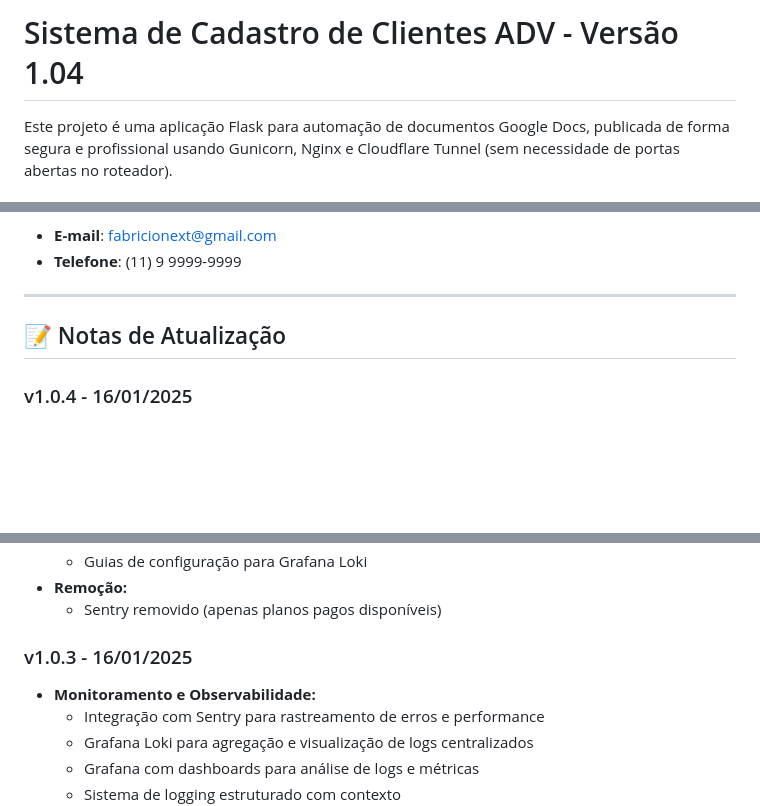
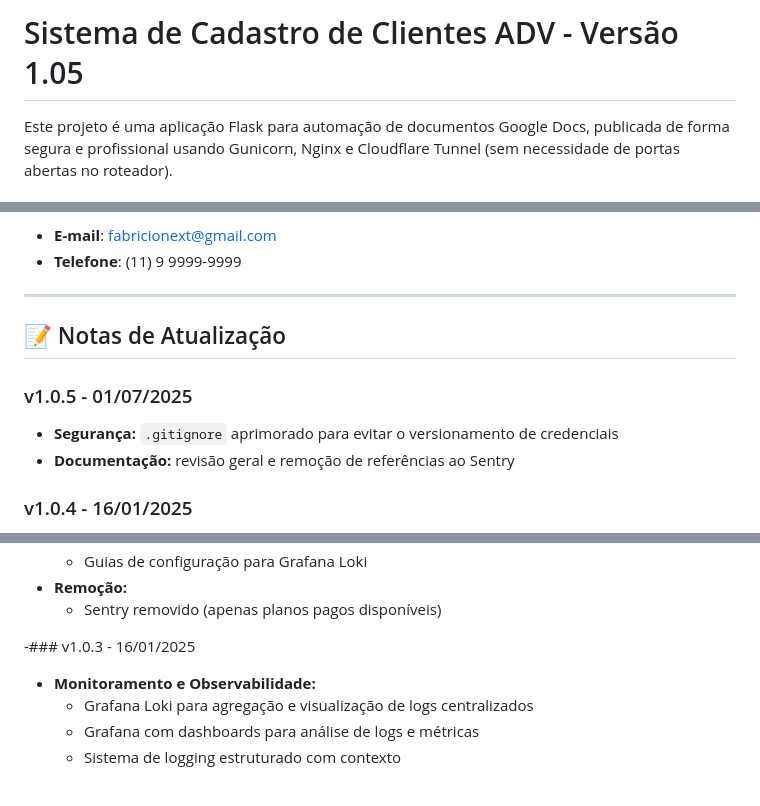
Before and after one commit to fabricionext/form-google, a Markdown page: README.md, 3 parts joined by grey strips. Drawn GitHub-style; blank space fills up the shorter version.

```diff
--- a/README.md
+++ b/README.md
@@ -1,4 +1,4 @@
-# Sistema de Cadastro de Clientes ADV - Versão 1.04
+# Sistema de Cadastro de Clientes ADV - Versão 1.05
 
 Este projeto é uma aplicação Flask para automação de documentos Google Docs, publicada de forma segura e profissional usando Gunicorn, Nginx e Cloudflare Tunnel (sem necessidade de portas abertas no roteador).
 
@@ -459,6 +459,11 @@ Para suporte, entre em contato:
 
 ## 📝 Notas de Atualização
 
+### v1.0.5 - 01/07/2025
+
+- **Segurança:** `.gitignore` aprimorado para evitar o versionamento de credenciais
+- **Documentação:** revisão geral e remoção de referências ao Sentry
+
 ### v1.0.4 - 16/01/2025
 
 - **Monitoramento e Observabilidade:**
@@ -480,10 +485,9 @@ Para suporte, entre em contato:
 - **Remoção:**
   - Sentry removido (apenas planos pagos disponíveis)
 
-### v1.0.3 - 16/01/2025
+-### v1.0.3 - 16/01/2025
 
 - **Monitoramento e Observabilidade:**
-  - Integração com Sentry para rastreamento de erros e performance
   - Grafana Loki para agregação e visualização de logs centralizados
   - Grafana com dashboards para análise de logs e métricas
   - Sistema de logging estruturado com contexto
```
Also changed, not shown: other parts of README.md (+2 -2 lines), MELHORIAS_IMPLEMENTADAS.md (+2 -0 lines), MONITORING_SETUP.md (+2 -0 lines).
